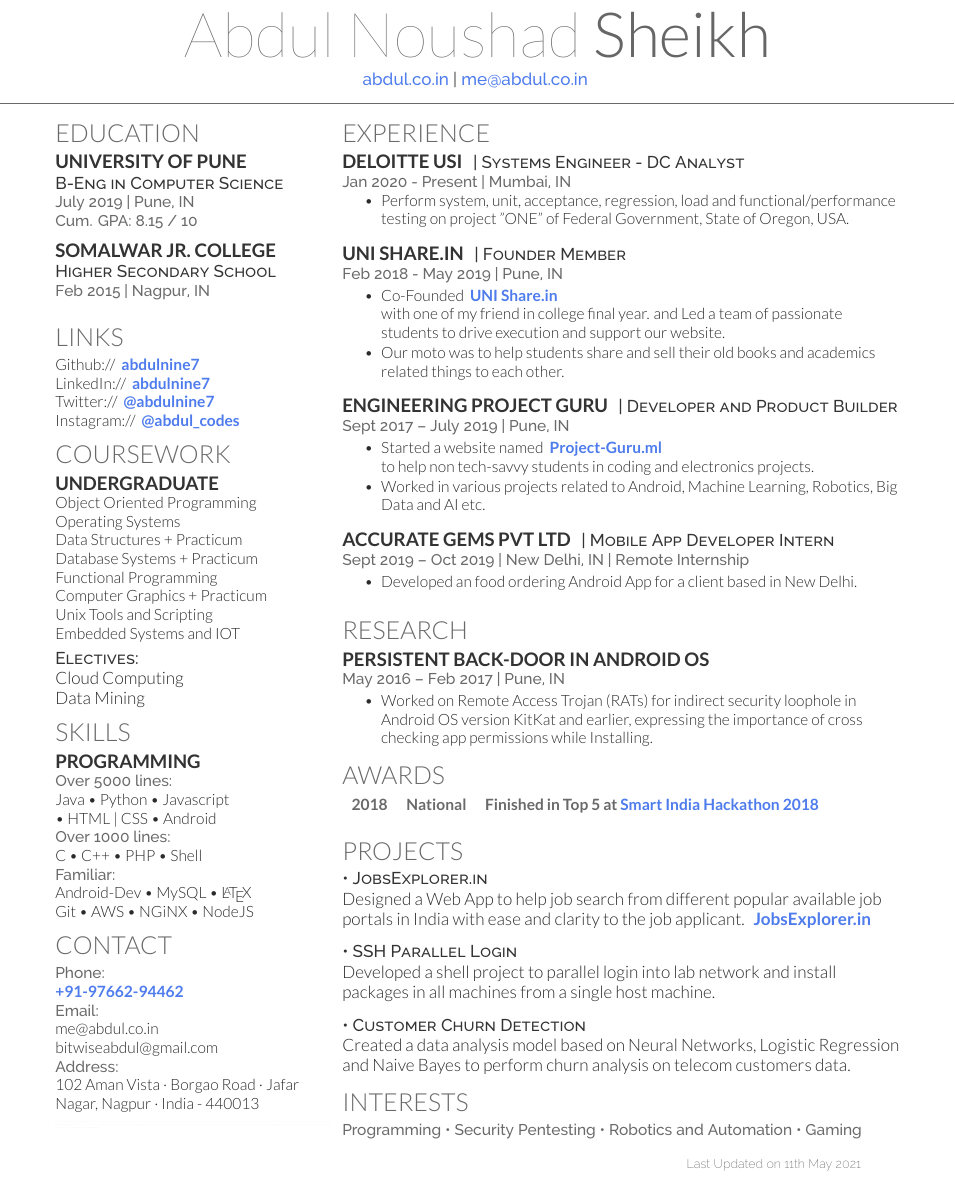
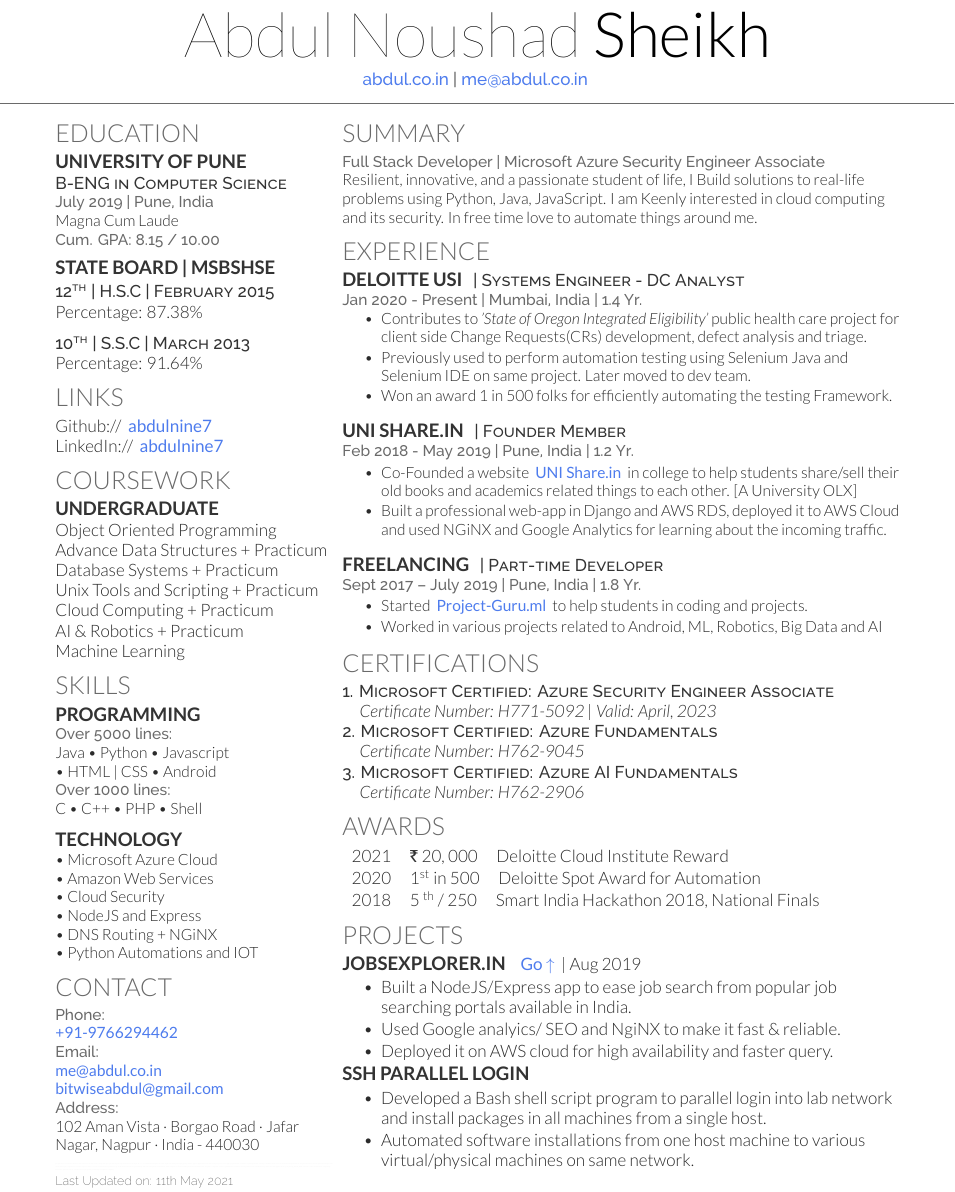
Before and after one commit to abdulnine7/Single-Page-CV, a LaTeX CV (deedy_resume-openfont.tex, which reads deedy-resume-openfont.cls): part of the page, cut so that both start at the same text. Compiled offline with XeLaTeX.

Commit message:
11 may 2021

```diff
--- a/deedy-resume-openfont.cls
+++ b/deedy-resume-openfont.cls
@@ -45,10 +45,10 @@
 \usepackage[UKenglish]{isodate}
 \setlength{\TPHorizModule}{1mm}
 \setlength{\TPVertModule}{1mm}
-\newcommand{\lastupdated}{\begin{textblock}{60}(150,267)
+\newcommand{\lastupdated}{
 \color{date}\fontspec[Path = fonts/raleway/]{Raleway-ExtraLight}\fontsize{8pt}{10pt}\selectfont
-Last Updated on \today
-\end{textblock}}
+Last Updated on: \today
+}
 
 % Name command
 \newcommand{\namesection}[3]{
@@ -90,7 +90,11 @@ Last Updated on \today
 
 % Normal Text command
 \newcommand{\linktext}[1]{
-\raggedright\scshape\fontspec[Path = fonts/lato/]{Lato-Bol}\selectfont {#1 \\} \normalfont
+\raggedright\scshape\fontspec[Path = fonts/lato/]{Lato-Reg}\selectfont {#1} \normalfont
+}
+
+\newcommand{\certificatetext}[1]{
+\raggedright\scshape\fontspec[Path = fonts/lato/]{Lato-LigIta}\selectfont {#1} \normalfont
 }
 
 % Bullet Lists with fewer gaps command
--- a/deedy_resume-openfont.tex
+++ b/deedy_resume-openfont.tex
@@ -48,6 +48,10 @@
 \documentclass[]{deedy-resume-openfont}
 \usepackage{fancyhdr}
 
+ \usepackage{tfrupee}
+\usepackage{newunicodechar}
+  \newunicodechar{₹}{\rupee}
+
 \pagestyle{fancy}
 \fancyhf{}
 
@@ -55,18 +59,13 @@
 
 %%%%%%%%%%%%%%%%%%%%%%%%%%%%%%%%%%%%%%
 %
-%     LAST UPDATED DATE
-%
-%%%%%%%%%%%%%%%%%%%%%%%%%%%%%%%%%%%%%%
-\lastupdated
-
-%%%%%%%%%%%%%%%%%%%%%%%%%%%%%%%%%%%%%%
-%
 %     TITLE NAME
 %
 %%%%%%%%%%%%%%%%%%%%%%%%%%%%%%%%%%%%%%
 
-\namesection{Abdul Noushad}{Sheikh}{ \href{https://abdul.co.in}{abdul.co.in} | \href{mailto:me@abdul.co.in}{me@abdul.co.in}
+\namesection{Abdul Noushad}{Sheikh}{ \href{https://abdul.co.in}{abdul.co.in} |
+% \href{mailto: abdsheikh202@gmail.com}{abdsheikh202@gmail.com} |
+\href{mailto:me@abdul.co.in}{me@abdul.co.in}
 }
 
 %%%%%%%%%%%%%%%%%%%%%%%%%%%%%%%%%%%%%%
@@ -84,16 +83,26 @@
 \section{Education}
 
 \subsection{University of Pune}
-\descript{B-Eng in Computer Science}
-% College of Engineering \\
-\location{July 2019 | Pune, IN}
-\location{Cum. GPA: 8.15 / 10 }
-\sectionsep
+\descript{B-ENG in Computer Science}
+\location{July 2019 | Pune, India}
+% M.I.T College of Engineering \\
+Magna Cum Laude \\
+\location{Cum. GPA: 8.15 / 10.00 }
 
-\subsection{Somalwar Jr. College}
-\descript{Higher Secondary School}
-\location{Feb 2015 | Nagpur, IN}
-\sectionsep
+\vspace{7pt} % Hacky fix for awkward extra vertical space
+
+\subsection{State Board | MSBSHSE}
+\vspace{2pt} % Hacky fix for awkward extra vertical space
+\descript{12\textsuperscript{th} | H.S.C | February 2015}
+% \location{February 2015 | Nagpur, India}
+Percentage: 87.38\%
+
+\vspace{7pt} % Hacky fix for awkward extra vertical space
+
+\descript{10\textsuperscript{th} | S.S.C | March 2013}
+% \location{March 2013 | Nagpur, India}
+Percentage: 91.64\%
+% \sectionsep
 
 %%%%%%%%%%%%%%%%%%%%%%%%%%%%%%%%%%%%%%
 %     LINKS
@@ -101,10 +110,9 @@
 
 \section{Links}
 
-Github:// \linktext{\href{https://github.com/abdulnine7}{abdulnine7}}
-LinkedIn://  \linktext{\href{https://www.linkedin.com/in/abdulnine7}{abdulnine7}}
-Twitter://  \linktext{\href{https://twitter.com/abdulnine7}{@abdulnine7}}
-Instagram://  \linktext{\href{https://www.instagram.com/abdul_codes}{@abdul\_codes}}
+Github:// \linktext{\href{https://github.com/abdulnine7}{abdulnine7}} \\
+LinkedIn://  \linktext{\href{https://www.linkedin.com/in/abdulnine7}{abdulnine7}} \\
+
 
 %%%%%%%%%%%%%%%%%%%%%%%%%%%%%%%%%%%%%%
 %     COURSEWORK
@@ -124,17 +132,14 @@ Instagram://  \linktext{\href{https://www.instagram.com/abdul_codes}{@abdul\_cod
 
 \subsection{Undergraduate}
 Object Oriented Programming \\
-Operating Systems \\
-Data Structures + Practicum \\
+Advance Data Structures + Practicum \\
 Database Systems + Practicum \\
-Functional Programming \\
-Computer Graphics + Practicum \\
-Unix Tools and Scripting \\
-Embedded Systems and IOT \\
-\vspace{3pt} % Hacky fix for awkward extra vertical space
-\descript{Electives:}
-Cloud Computing\\
-Data Mining\\
+% Embedded Systems and IOT \\
+Unix Tools and Scripting + Practicum \\
+Cloud Computing + Practicum \\
+% Data Analytics + Practicum \\
+AI \& Robotics + Practicum \\
+Machine Learning \\
 %%%%%%%%%%%%%%%%%%%%%%%%%%%%%%%%%%%%%%
 %     SKILLS
 %%%%%%%%%%%%%%%%%%%%%%%%%%%%%%%%%%%%%%
@@ -146,9 +151,22 @@ Java \textbullet{} Python \textbullet{} Javascript \\
 \textbullet{} HTML | CSS \textbullet{} Android  \\
 \location{Over 1000 lines:}
 C \textbullet{} C++ \textbullet{} PHP \textbullet{} Shell \\
-\location{Familiar:}
-Android-Dev \textbullet{} MySQL \textbullet{} \LaTeX \\
-Git \textbullet{} AWS \textbullet{} NGiNX \textbullet{} NodeJS
+% \location{Familiar with:}
+% \text{Android \textbullet{} MySQL \textbullet{} Selenium \\
+% Git \textbullet{} AWS \textbullet{} NGiNX \textbullet{} NodeJS \\
+% Django \textbullet{} Flask \textbullet{} Kali Tools}
+
+
+\vspace{9pt} % Hacky fix for awkward extra vertical space
+\subsection{Technology}
+\textbullet{} Microsoft Azure Cloud \\
+\textbullet{} Amazon Web Services \\
+\textbullet{} Cloud Security \\
+\textbullet{} NodeJS and Express \\
+\textbullet{} DNS Routing + NGiNX\\
+\textbullet{} Python Automations and IOT \\
+% \textbullet{} Robotics and IOT \\
+
 
 
 %%%%%%%%%%%%%%%%%%%%%%%%%%%%%%%%%%%%%%
@@ -157,15 +175,24 @@ Git \textbullet{} AWS \textbullet{} NGiNX \textbullet{} NodeJS
 
 \section{Contact}
 \location{Phone:}
-\linktext{\href{tel:+919766294462}{+91-97662-94462}}
+\linktext{\href{tel:+919766294462}{+91-9766294462}} \\
 \location{Email:}
-me@abdul.co.in\\
-bitwiseabdul@gmail.com\\
+\linktext{\href{mailto:me@abdul.co.in}{me@abdul.co.in}}\\
+\linktext{\href{mailto:bitwiseabdul@gmail.com}{bitwiseabdul@gmail.com}}\\
+
 \location{Address:}
-102 Aman Vista · Borgao Road · Jafar Nagar, Nagpur · India - 440013
+102 Aman Vista · Borgao Road · Jafar Nagar, Nagpur · India - 440030
 
 \vspace{5pt}
-\hiddenwords{google microsoft azure amazon web services hacker rank coding devops ajax developer asp.net business analyst c\# c++ css database designer dot net engineer html javascript jquery mobile apps/applications mobile ux mysql .net oracle php programmer software sql xml problem solving communication sales and team management ux designer business development manager full stack developer responsive ui node express flutter reactjs nodemon mongodb mongo frontend backend seo pentesting ethical hacking labs automation data analytics ai iit nit bombay delhi harvard stanford designer computer science optimization software developement sdlc distributed systems jira web applications postgresql github gitlab version control distributed computing innovative passion vision collaborative high quality leadership}
+\hiddenwords{google microsoft azure amazon web services hacker rank coding devops ajax developer asp.net business analyst c\# c++ css database designer dot net engineer html javascript jquery mobile apps/applications mobile ux mysql .net oracle php programmer software sql xml problem solving communication sales and team management ux designer business development manager full stack developer responsive ui node express flutter reactjs nodemon mongodb mongo frontend backend seo pentesting ethical hacking labs automation data analytics ai iit nit bombay delhi harvard stanford designer computer science optimization software developement sdlc distributed systems jira web applications postgresql github gitlab version control distributed computing innovative passion vision collaborative high quality leadership wordpress shopify}
+
+%%%%%%%%%%%%%%%%%%%%%%%%%%%%%%%%%%%%%%
+%
+%     LAST UPDATED DATE
+%
+%%%%%%%%%%%%%%%%%%%%%%%%%%%%%%%%%%%%%%
+% \vspace{40pt} % Hacky fix for awkward extra vertical space
+\lastupdated
 
 %%%%%%%%%%%%%%%%%%%%%%%%%%%%%%%%%%%%%%
 %
@@ -178,6 +205,17 @@ bitwiseabdul@gmail.com\\
 \begin{minipage}[t]{0.66\textwidth}
 
 %%%%%%%%%%%%%%%%%%%%%%%%%%%%%%%%%%%%%%
+%     SUMMARY - should be in 3 lines only
+%%%%%%%%%%%%%%%%%%%%%%%%%%%%%%%%%%%%%%
+
+\section{Summary}
+\location{Full Stack Developer | Microsoft Azure Security Engineer Associate}
+% Web Developer summary
+% Professional full stack web developer with good hand in \textbf{Data Structures}. Builds solutions to real-life problems using \textbf{NodeJS, Django, AWS, NGiNX/Apache} and contribute to \textbf{open-source}. In free time love to automate things using \textbf{Python}.
+% Software developer
+Resilient, innovative, and a passionate student of life, I Build solutions to real-life problems using Python, Java, JavaScript. I am Keenly interested in cloud computing and its security. In free time love to automate things around me.
+
+%%%%%%%%%%%%%%%%%%%%%%%%%%%%%%%%%%%%%%
 %     EXPERIENCE
 %%%%%%%%%%%%%%%%%%%%%%%%%%%%%%%%%%%%%%
 
@@ -185,87 +223,114 @@ bitwiseabdul@gmail.com\\
 
 \runsubsection{Deloitte USI}
 \descript{| Systems Engineer - DC Analyst }
-\location{Jan 2020 - Present | Mumbai, IN}
+\location{Jan 2020 - Present | Mumbai, India | 1.4 Yr.}
 \vspace{\topsep} % Hacky fix for awkward extra vertical space
 \begin{tightemize}
-\item Perform system, unit, acceptance, regression, load and functional/performance testing on project "ONE" of Federal Government, State of Oregon, USA.
+\item Contributes to \emph{'State of Oregon Integrated Eligibility'} public health care project for client side Change Requests(CRs) development, defect analysis and triage.
+\item Previously used to perform  automation testing using Selenium Java and Selenium IDE on same project. Later moved to dev team.
+\item Won an award 1 in 500 folks for efficiently automating the testing Framework.
 \end{tightemize}
 \sectionsep
 
+% \runsubsection{Accurate Gems Pvt Ltd}
+% \descript{| Mobile App Developer Intern }
+% \location{Sept 2019 – Oct 2019 | New Delhi, IN | Remote Internship}
+% \begin{tightemize}
+% \item Built an \textbf{native Andriod app} for ordering food online.
+% \end{tightemize}
+% \sectionsep
+
 \runsubsection{UNI Share.in}
 \descript{| Founder Member }
-\location{Feb 2018 - May 2019 | Pune, IN}
+\location{Feb 2018 - May 2019 | Pune, India | 1.2 Yr.}
 \begin{tightemize}
-\item Co-Founded \linktext{\href{https://unishare.ml/}{UNI Share.in}} with one of my friend in college final year. and Led a team of passionate students to drive execution and support our website.
-\item Our moto was to help students share and sell their old books and academics related things to each other.
+\item Co-Founded a website \linktext{\href{https://unishare.in/}{UNI Share.in}} in college to help students share/sell their old books and academics related things to each other. [A University OLX]
+\item Built a professional web-app in Django and AWS RDS, deployed it to AWS Cloud and used NGiNX and Google Analytics for learning about the incoming traffic.
 \end{tightemize}
 \sectionsep
 
-\runsubsection{Engineering Project Guru}
-\descript{| Developer and Product Builder }
-\location{Sept 2017 – July 2019 | Pune, IN}
+\runsubsection{Freelancing}
+\descript{| Part-time Developer }
+\location{Sept 2017 – July 2019 | Pune, India | 1.8 Yr.}
 \begin{tightemize}
-\item Started a website named \linktext{\href{http://www.project-guru.ml/}{Project-Guru.ml}} to help non tech-savvy students in coding and electronics projects.
-\item Worked in various projects related to Android, Machine Learning, Robotics, Big Data and AI etc.
+\item Started \linktext{\href{http://www.project-guru.ml/}{Project-Guru.ml}} to help  students in coding and projects.
+\item Worked in various projects related to Android, ML, Robotics, Big Data and AI
 \end{tightemize}
-\sectionsep
-
-\runsubsection{Accurate Gems Pvt Ltd}
-\descript{| Mobile App Developer Intern }
-\location{Sept 2019 – Oct 2019 | New Delhi, IN | Remote Internship}
-\begin{tightemize}
-\item Developed an food ordering Android App for a client based in New Delhi.
-\end{tightemize}
-\sectionsep
+% \sectionsep
 
 %%%%%%%%%%%%%%%%%%%%%%%%%%%%%%%%%%%%%%
 %     RESEARCH
 %%%%%%%%%%%%%%%%%%%%%%%%%%%%%%%%%%%%%%
 
-\section{Research}
-\runsubsection{Persistent Back-Door in Android OS}
-\descript{}
-\location{May 2016 – Feb 2017 | Pune, IN}
-\begin{tightemize}
-\item Worked on Remote Access Trojan (RATs) for indirect security loophole in Android OS version KitKat and earlier, expressing the importance of cross checking app permissions while Installing.
-\end{tightemize}
+% \section{Research}
+% \runsubsection{Persistent Back-Door in Android}
+% % \descript{| 6 months }
+% \descript{}
+% % \location{May 2016 – Feb 2017 | Pune, IN}
+% \begin{tightemize}
+% \item Experimented Remote Access Trojan (RATs) for indirect security loophole in Android OS version KitKat and earlier.
+% \item Built a native App to demonstrate the importance of runtime in-app permissions for dangerious permissions.
+% \end{tightemize}
 
+%%%%%%%%%%%%%%%%%%%%%%%%%%%%%%%%%%%%%%
+%     CERTIFICATIONS
+%%%%%%%%%%%%%%%%%%%%%%%%%%%%%%%%%%%%%%
+
+\section{Certifications}
+\descript{1. Microsoft Certified: Azure Security Engineer Associate}
+\hspace{9pt}\certificatetext{Certificate Number: H771-5092 | Valid: April, 2023}
+
+\descript{2. Microsoft Certified: Azure Fundamentals}
+\hspace{9pt}\certificatetext{Certificate Number: H762-9045}
+
+\descript{3. Microsoft Certified: Azure AI Fundamentals }
+\hspace{9pt}\certificatetext{Certificate Number: H762-2906}
 
 %%%%%%%%%%%%%%%%%%%%%%%%%%%%%%%%%%%%%%
 %     AWARDS
 %%%%%%%%%%%%%%%%%%%%%%%%%%%%%%%%%%%%%%
 \section{Awards}
-\linktext{
 \begin{tabular}{lrl}
-2018 & National & Finished in Top 5 at \href{https://www.sih.gov.in/}{Smart India Hackathon 2018}
+2021 & \rupee\ 20, 000 & Deloitte Cloud Institute Reward
 \end{tabular}
-}
-\sectionsep
+\begin{tabular}{lrl}
+2020 & 1\textsuperscript{st} in 500  & Deloitte Spot Award for Automation
+\end{tabular}
+\begin{tabular}{lrl}
+2018 & 5 \textsuperscript{th} / 250 & Smart India Hackathon 2018, National Finals
+\end{tabular}
+
+% \sectionsep
 
 %%%%%%%%%%%%%%%%%%%%%%%%%%%%%%%%%%%%%%
 %     PROJECTS
 %%%%%%%%%%%%%%%%%%%%%%%%%%%%%%%%%%%%%%
 
 \section{Projects}
-\descript{\textbullet{} JobsExplorer.in}
-Designed a Web App to help job search from different popular available job portals in India with ease and clarity to the job applicant. \linktext{\href{https://jobsexplorer.in/}{ JobsExplorer.in}}
+\runsubsection{JobsExplorer.in}
+\descript{\linktext{\href{https://jobsexplorer.in/}{Go $\uparrow$}} | Aug 2019 }
+\begin{tightemize}
+\item Built a NodeJS/Express app to ease job search from popular job searching portals available in India.
+\item Used Google analyics/ SEO and NgiNX to make it fast \& reliable.
+\item Deployed it on AWS cloud for high availability and faster query.
+\end{tightemize}
 
-\vspace{\topsep} % Hacky fix for awkward extra vertical space
+\runsubsection{SSH Parallel Login}
+\descript{}
+\begin{tightemize}
+\item Developed a Bash shell script program to parallel login into lab network and install packages in all machines from a single host.
+\item Automated software installations from one host machine to various virtual/physical machines on same network.
+\end{tightemize}
+% \vspace{\topsep} % Hacky fix for awkward extra vertical space
+% \descript{\textbullet{} Customer Churn Detection}
+% Created a data analysis model based on Neural Networks, Logistic Regression and Naive Bayes to perform churn analysis on telecom customers data.
 
-\descript{\textbullet{} SSH Parallel Login}
-Developed a shell project to parallel login into lab network and install packages in all machines from a single host machine.
-
-\vspace{\topsep} % Hacky fix for awkward extra vertical space
-\descript{\textbullet{} Customer Churn Detection}
-Created a data analysis model based on Neural Networks, Logistic Regression and Naive Bayes to perform churn analysis on telecom customers data.
-
-\vspace{2pt}
 %%%%%%%%%%%%%%%%%%%%%%%%%%%%%%%%%%%%%%
 %     INTERESTS
 %%%%%%%%%%%%%%%%%%%%%%%%%%%%%%%%%%%%%%
 
-\section{Interests}
-\location{Programming \textbullet{} Security Pentesting \textbullet{} Robotics and Automation \textbullet{} Gaming }
+% \section{Interests}
+% \location{Programming \textbullet{} Security Pentesting \textbullet{} Robotics and Automation \textbullet{} Gaming }
 
 \end{minipage}
 \end{document}  \documentclass[]{article}
```
